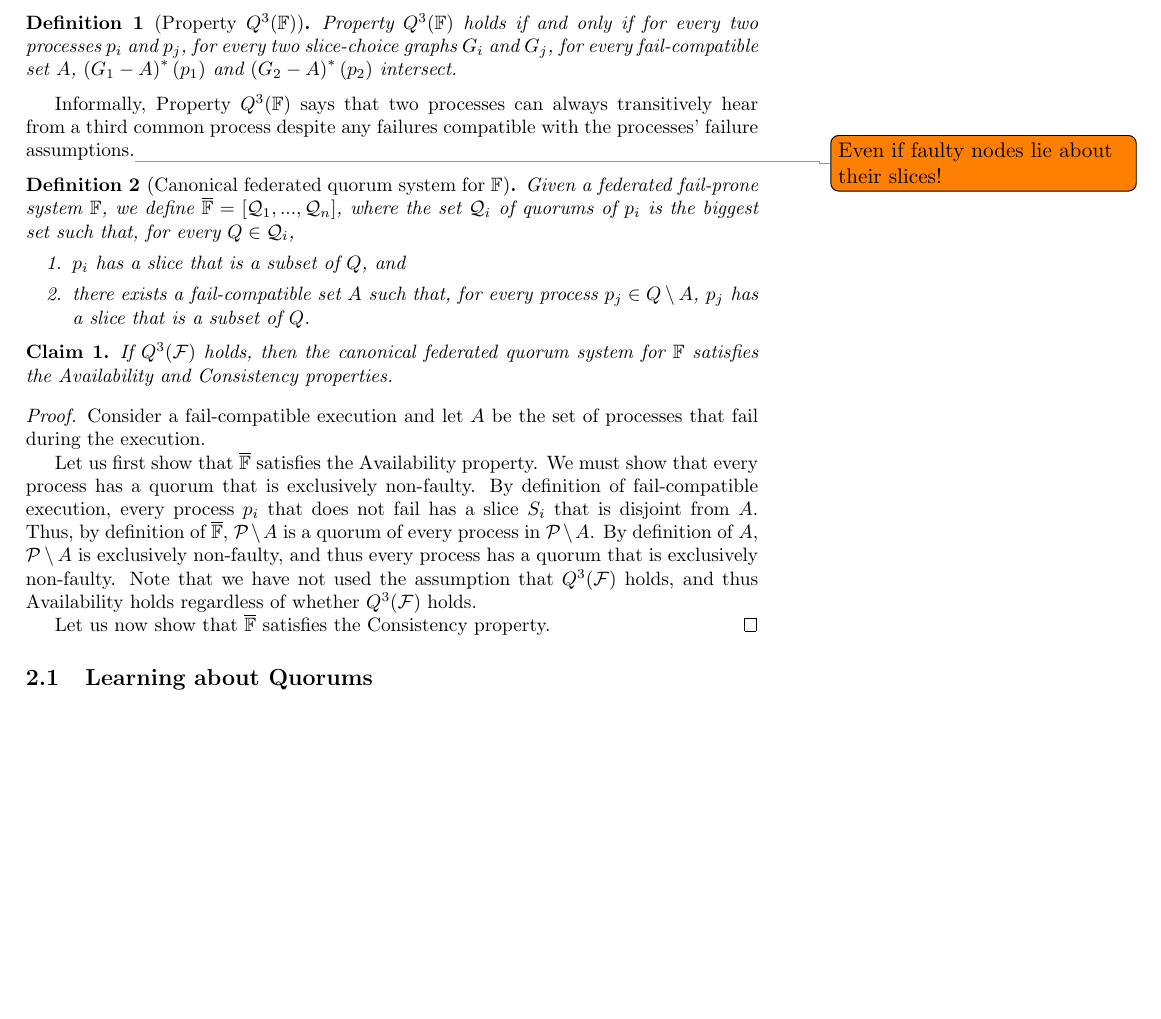
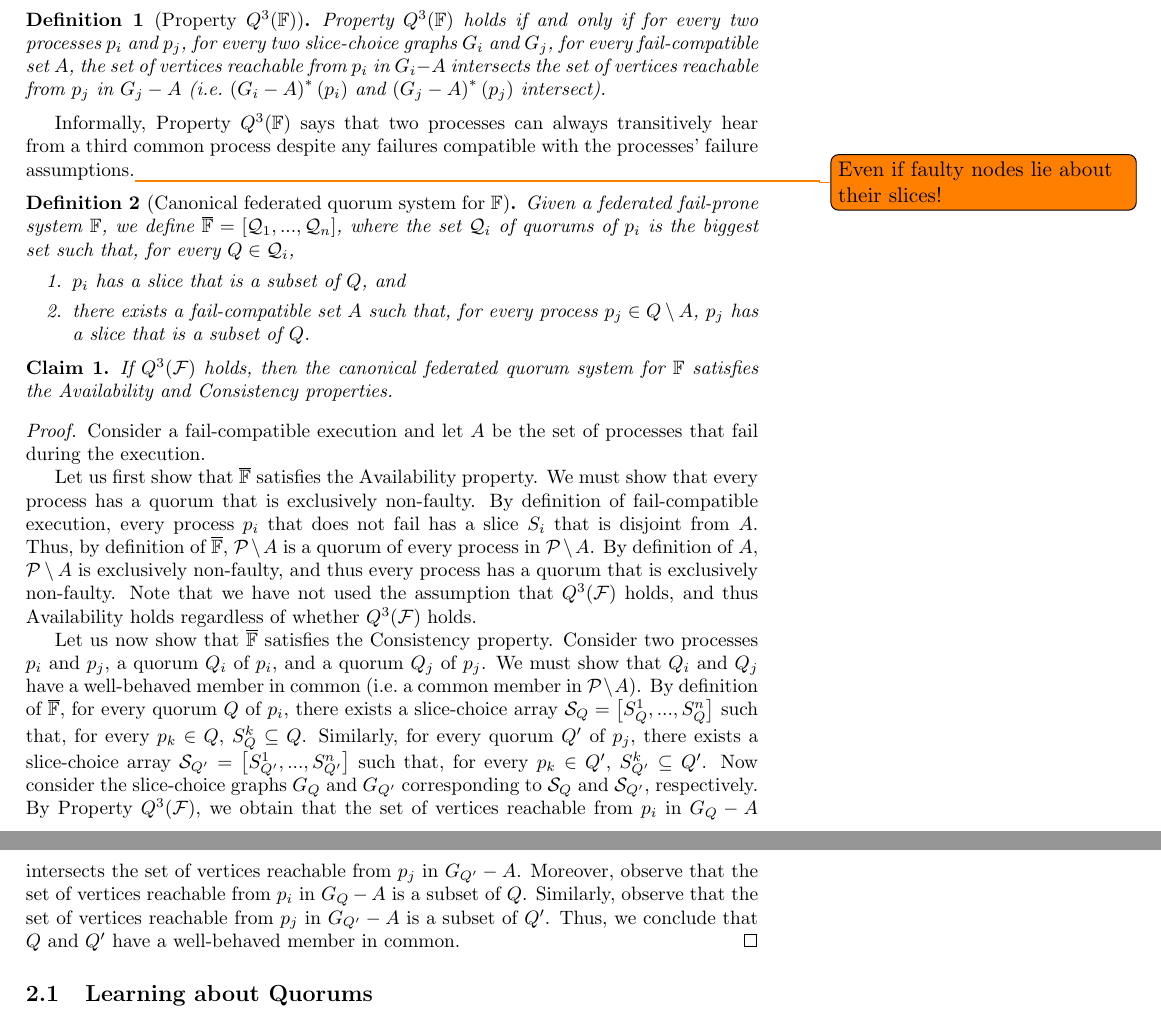
Before and after one commit to nano-o/asymmetric-permissionless-trust, a LaTeX document (abstract.tex): part of page 4 of 7 before the commit and two parts of pages 4 and 5 of 7 after it, the two joined at a grey line, cut so that both start at the same text, the shorter picture padded with empty space. Compiled offline with pdfLaTeX.

Commit message:
complete proof that canonical QS is consistent and available

```diff
--- a/abstract.tex
+++ b/abstract.tex
@@ -140,7 +140,7 @@ Given a graph $G$ and a vertex $v$, we write $G^*(v)$ for set of vertices reacha
 %Given the above preliminary definitions, we now define property $Q^3(\mathbb{F})$ for federated fail-prone systems.
 Next, we define property $Q^3(\mathbb{F})$ for federated fail-prone systems.
 \begin{definition}[Property $Q^3(\mathbb{F})$]
-  Property $Q^3(\mathbb{F})$ holds if and only if for every two processes $p_i$ and $p_j$, for every two slice-choice graphs $G_i$ and $G_j$, for every fail-compatible set $A$, $\left(G_1-A\right)^*(p_1)$ and $\left(G_2-A\right)^*(p_2)$ intersect.
+  Property $Q^3(\mathbb{F})$ holds if and only if for every two processes $p_i$ and $p_j$, for every two slice-choice graphs $G_i$ and $G_j$, for every fail-compatible set $A$, the set of vertices reachable from $p_i$ in $G_i-A$ intersects the set of vertices reachable from $p_j$ in $G_j-A$ (i.e.\ $\left(G_i-A\right)^*(p_i)$ and $\left(G_j-A\right)^*(p_j)$ intersect).
 \end{definition}
 
 Informally, Property $Q^3(\mathbb{F})$ says that two processes can always transitively hear from a third common process despite any failures compatible with the processes' failure assumptions.\todo{Even if faulty nodes lie about their slices!}
@@ -172,6 +172,15 @@ Informally, Property $Q^3(\mathbb{F})$ says that two processes can always transi
   Note that we have not used the assumption that $Q^3(\mathcal{F})$ holds, and thus Availability holds regardless of whether $Q^3(\mathcal{F})$ holds.
 
   Let us now show that $\overline{\mathbb{F}}$ satisfies the Consistency property.
+  Consider two processes $p_i$ and $p_j$, a quorum $Q_i$ of $p_i$, and a quorum $Q_j$ of $p_j$.
+  We must show that $Q_i$ and $Q_j$ have a well-behaved member in common (i.e.\ a common member in $\mathcal{P}\setminus A$).
+  By definition of $\overline{\mathbb{F}}$, for every quorum $Q$ of $p_i$, there exists a slice-choice array $\mathcal{S}_Q=\left[S_Q^1,...,S_Q^n\right]$ such that, for every $p_k\in Q$, $S_Q^k\subseteq Q$.
+  Similarly, for every quorum $Q'$ of $p_j$, there exists a slice-choice array $\mathcal{S}_{Q'}=\left[S_{Q'}^1,...,S_{Q'}^n\right]$ such that, for every $p_k\in Q'$, $S_{Q'}^k\subseteq Q'$.
+  Now consider the slice-choice graphs $G_Q$ and $G_{Q'}$ corresponding to $\mathcal{S}_Q$ and $\mathcal{S}_{Q'}$, respectively.
+  By Property~$Q^3(\mathcal{F})$, we obtain that the set of vertices reachable from $p_i$ in $G_Q-A$ intersects the set of vertices reachable from $p_j$ in $G_{Q'}-A$.
+  Moreover, observe that the set of vertices reachable from $p_i$ in $G_Q-A$ is a subset of $Q$.
+  Similarly, observe that the set of vertices reachable from $p_j$ in $G_{Q'}-A$ is a subset of $Q'$.
+  Thus, we conclude that $Q$ and $Q'$ have a well-behaved member in common.
 \end{proof}
 
 \subsection{Learning about Quorums}
```
